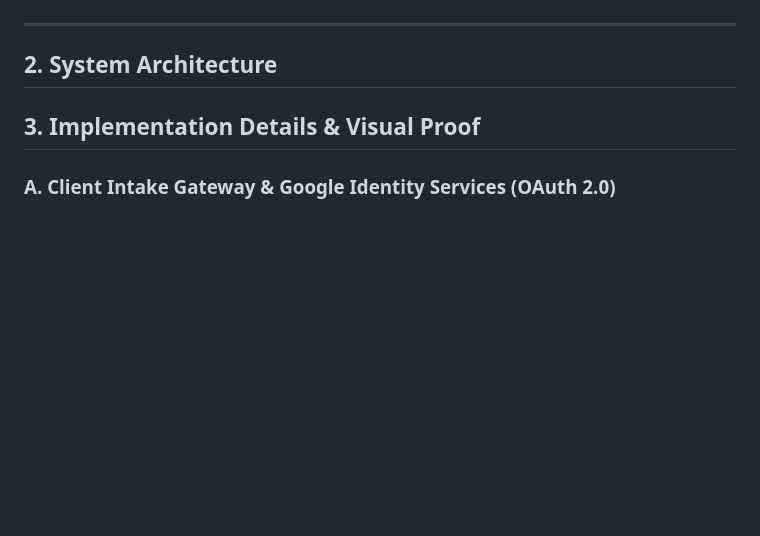
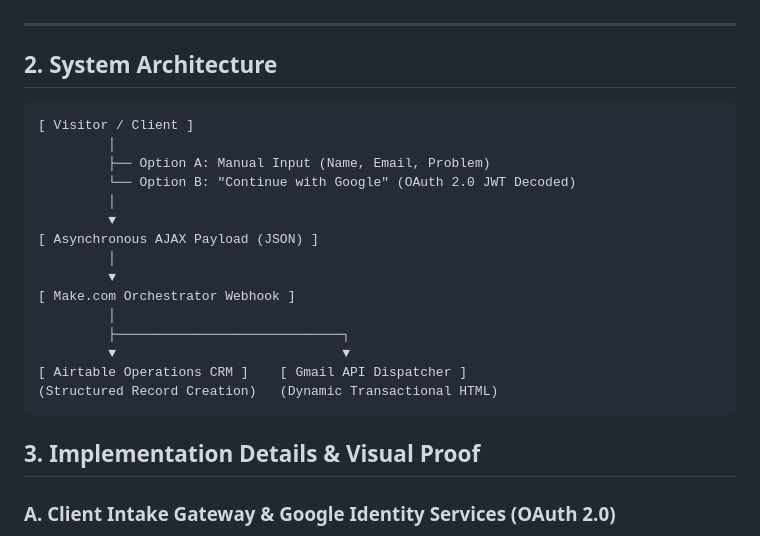
Before and after one commit to CodewithSoCia/CodewithSoCia.github.io, a Markdown page: README.md, the part around the change. Drawn GitHub-style; blank space fills up the shorter version.

Commit message:
Add system architecture and OAuth 2.0 details
Added system architecture diagram and details about client intake gateway integration.

````diff
--- a/README.md
+++ b/README.md
@@ -21,6 +21,23 @@ This project implements an end-to-end operational architecture that resolves the
 ---
 
 ## 2. System Architecture
+```
+[ Visitor / Client ]
+         │
+         ├── Option A: Manual Input (Name, Email, Problem)
+         └── Option B: "Continue with Google" (OAuth 2.0 JWT Decoded)
+         │
+         ▼
+[ Asynchronous AJAX Payload (JSON) ]
+         │
+         ▼
+[ Make.com Orchestrator Webhook ]
+         │
+         ├─────────────────────────────┐
+         ▼                             ▼
+[ Airtable Operations CRM ]    [ Gmail API Dispatcher ]
+(Structured Record Creation)   (Dynamic Transactional HTML)
+```
 ## 3. Implementation Details & Visual Proof
 
 ### A. Client Intake Gateway & Google Identity Services (OAuth 2.0)
````
